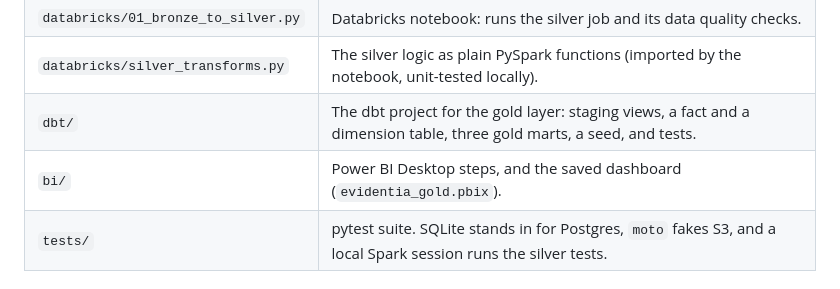
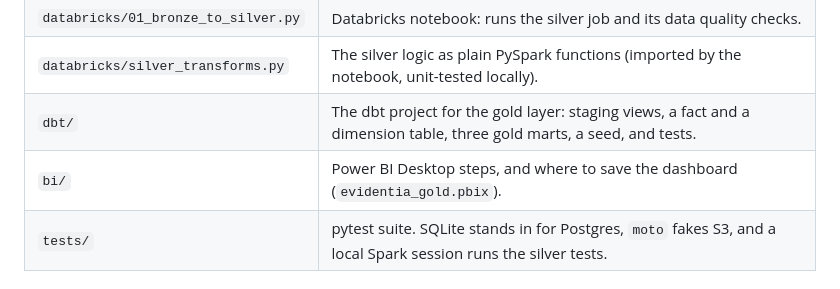
Before and after one commit to armita-jamshidi/AI_powered_literature_review_engine, a Markdown page: lakehouse/README.md, the part around the change. GitHub-like rendering.

```diff
--- a/lakehouse/README.md
+++ b/lakehouse/README.md
@@ -27,7 +27,7 @@ Every layer is built. The Power BI steps are in [`bi/README.md`](bi/README.md).
 | `databricks/01_bronze_to_silver.py` | Databricks notebook: runs the silver job and its data quality checks. |
 | `databricks/silver_transforms.py` | The silver logic as plain PySpark functions (imported by the notebook, unit-tested locally). |
 | `dbt/` | The dbt project for the gold layer: staging views, a fact and a dimension table, three gold marts, a seed, and tests. |
-| `bi/` | Power BI Desktop steps, and the saved dashboard (`evidentia_gold.pbix`). |
+| `bi/` | Power BI Desktop steps, and where to save the dashboard (`evidentia_gold.pbix`). |
 | `tests/` | pytest suite. SQLite stands in for Postgres, `moto` fakes S3, and a local Spark session runs the silver tests. |
 
 ## Bronze: what the export job does
```
Also changed, not shown: lakehouse/bi/README.md (+5 -3 lines).
